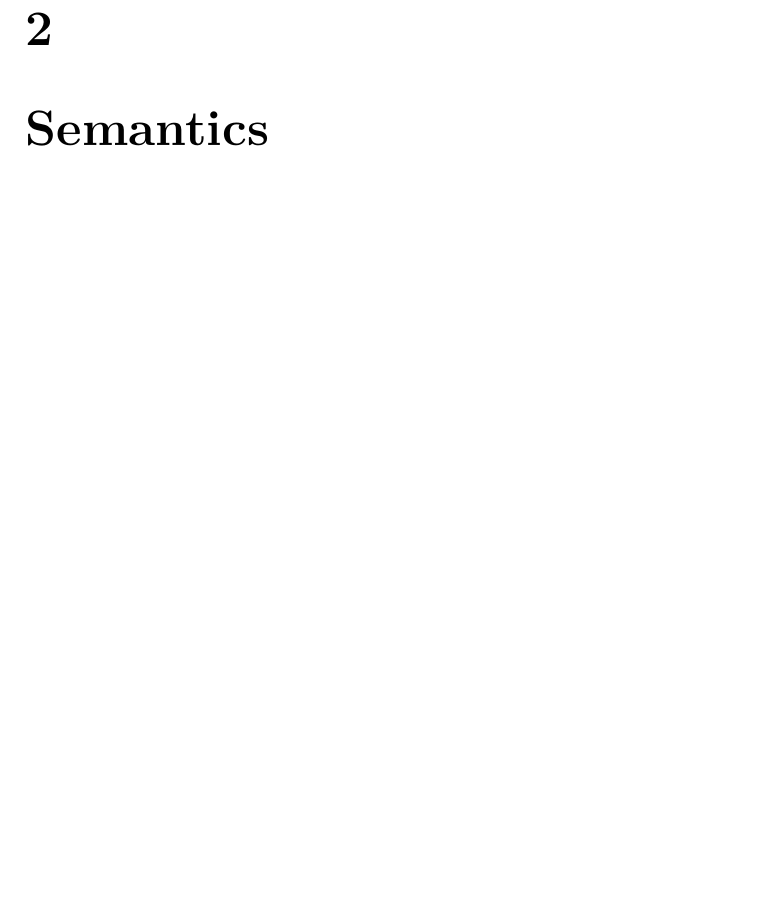
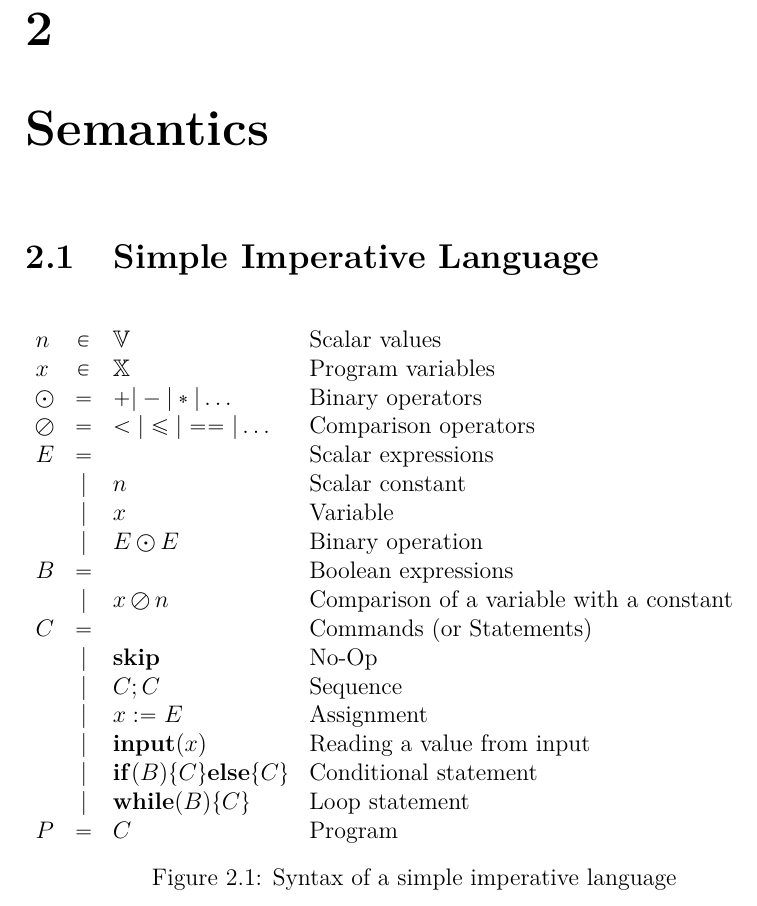
Before and after one commit to sangwoo-joh/bible-raw-data, a LaTeX book (theory/program-analysis.tex, which reads theory/sem.tex): part of page 41 of 54, cut so that both start at the same text, the shorter picture padded with empty space. Compiled offline with pdfLaTeX.

Commit message:
Add simple imperative language's syntax

```diff
--- a/theory/sem.tex
+++ b/theory/sem.tex
@@ -4,3 +4,35 @@
 %%% End:
 
 \chapter{Semantics}
+
+\section{Simple Imperative Language}
+\label{sec:simple-language}
+
+
+\begin{figure}[h]
+  \begin{math}
+    \begin{array}{lcll}
+      n & \in & \mathbb{V} & \text{Scalar values}\\
+      x & \in & \mathbb{X} & \text{Program variables}\\
+      \odot & = & + | - | * | \dots & \text{Binary operators}\\
+      \oslash & = & < | \leq | == | \dots & \text{Comparison operators}\\
+      E & = & & \text{Scalar expressions}\\
+        & | & n & \text{Scalar constant}\\
+        & | & x & \text{Variable}\\
+        & | & E \odot E & \text{Binary operation}\\
+      B & = & & \text{Boolean expressions}\\
+        & | & x \oslash n & \text{Comparison of a variable with a constant}\\
+      C & = & & \text{Commands (or Statements)}\\
+        & | &\mathbf{skip} & \text{No-Op}\\
+        & | & C; C & \text{Sequence}\\
+        & | & x := E & \text{Assignment}\\
+        & | & \mathbf{input}(x) & \text{Reading a value from input}\\
+        & | & \mathbf{if}(B)\{C\} \mathbf{else} \{C\} & \text{Conditional statement}\\
+        & | & \mathbf{while}(B)\{C\} & \text{Loop statement}\\
+      P & = & C & \text{Program}\\
+    \end{array}
+  \end{math}
+
+  \caption{Syntax of a simple imperative language}
+  \label{fig:syntax}
+\end{figure}
```
